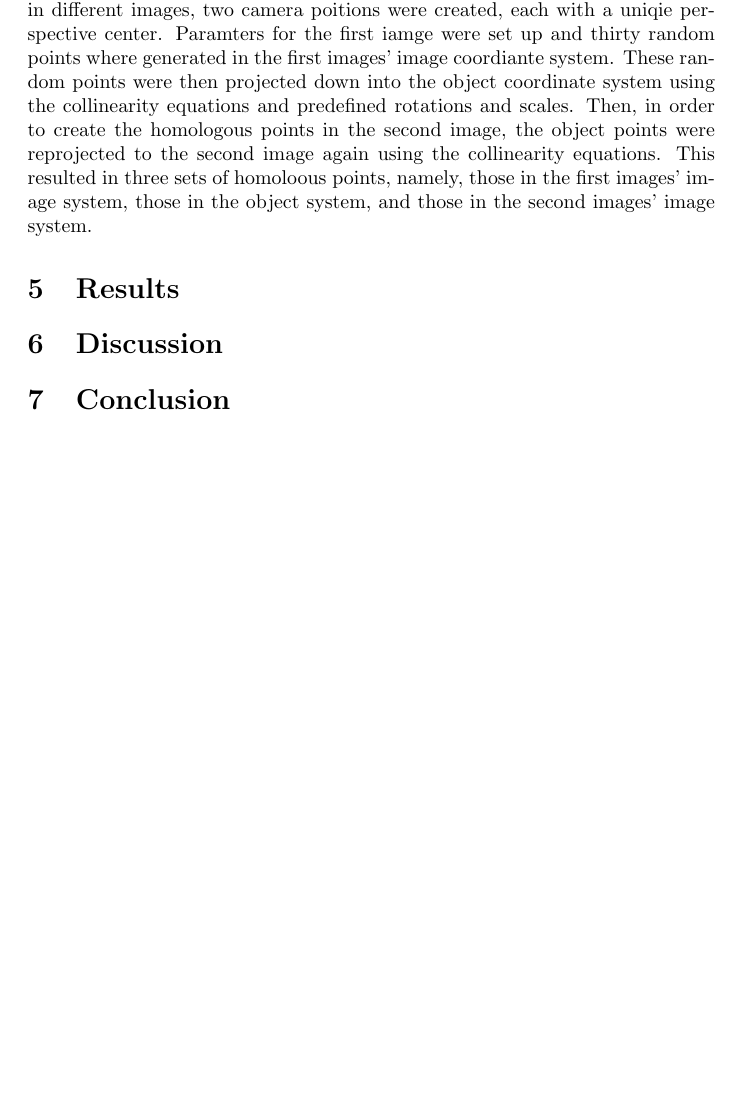
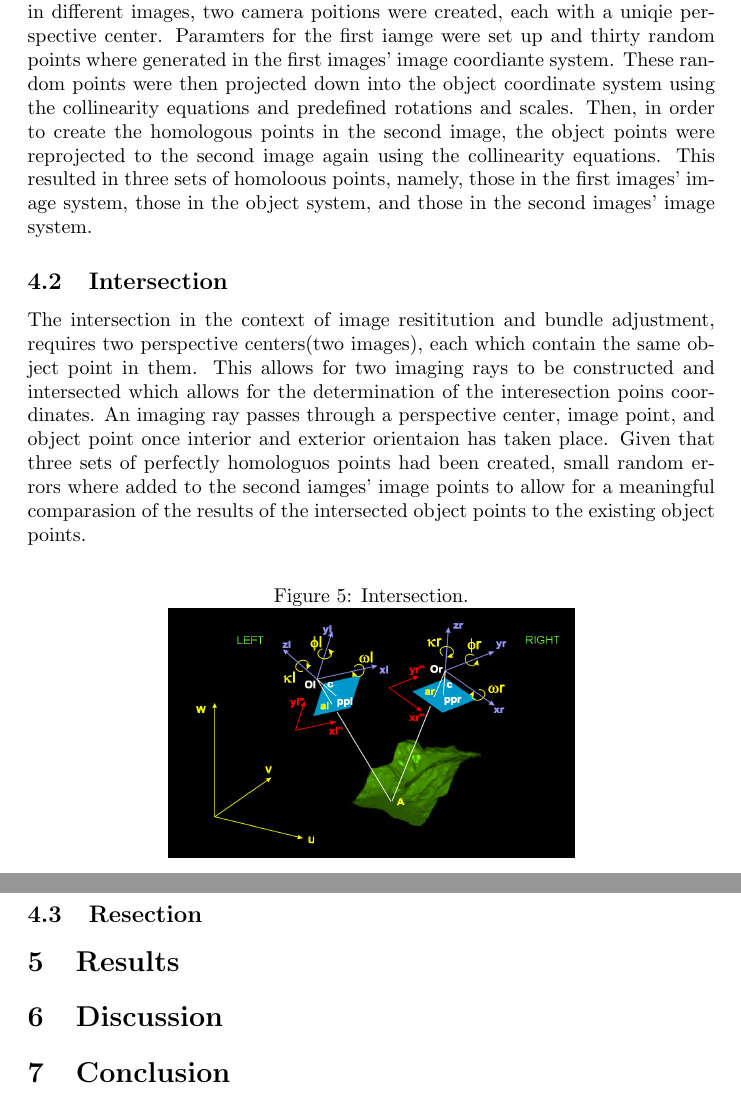
Before and after one commit to jasrusable/APG4011F, a LaTeX problem sheet (assignment_3/report/main.tex): part of page 7 of 7 before the commit and two parts of pages 8 and 9 of 9 after it, the two joined at a grey line, cut so that both start at the same text, the shorter picture padded with empty space. Compiled offline with pdfLaTeX.

Commit message:
intersection method

```diff
--- a/assignment_3/report/main.tex
+++ b/assignment_3/report/main.tex
@@ -121,6 +123,25 @@ reprojected to the second image again using the collinearity equations.
 This resulted in three sets of homoloous points, namely, those in the first images' image system, those in the object system,
 and those in the second images' image system.
 
+\subsection{Intersection}
+The intersection in the context of image resititution and bundle adjustment, requires two perspective centers(two images),
+each which contain the same object point in them.
+This allows for two imaging rays to be constructed and intersected which allows for the determination of the interesection poins coordinates.
+An imaging ray passes through a perspective center, image point, and object point once interior and exterior orientaion has taken place.
+Given that three sets of perfectly homologuos points had been created, small random errors where added to the second iamges' image points
+to allow for a meaningful comparasion of the results of the intersected object points to the existing object points.
+
+\begin{figure}[h!]
+\centering
+\caption{Intersection.}
+\includegraphics[scale=0.2]{intersection}
+\end{figure}
+
+
+\subsection{Resection}
+
+
+
 \section{Results}
 
 \section{Discussion}
```
Also changed, not shown: assignment_3/report/images/intersection.png (added), assignment_3/report/main.pdf, assignment_3/report/main.tex (2 more changed lines), 4 other files.
